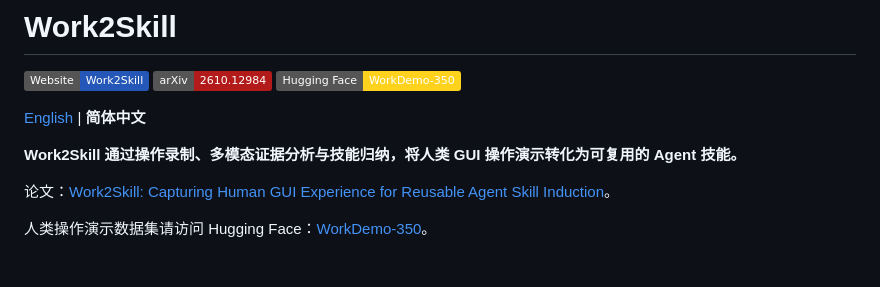
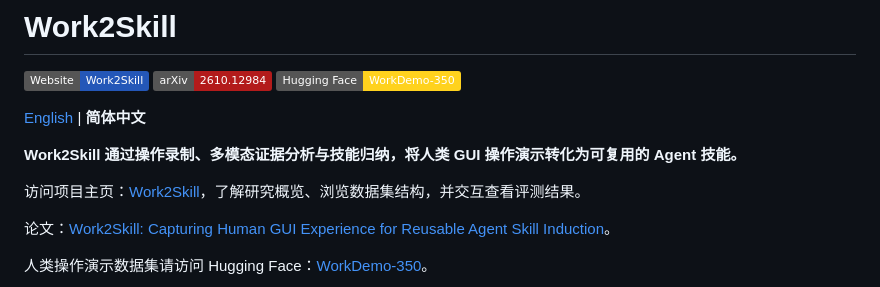
Before and after one commit to china-qijizhifeng/Work2Skill, a Markdown page: README.zh-CN.md, the part around the change. Rendered like a GitHub page; badges without logos; blank space fills up the shorter version.

Commit message:
docs: introduce project website before paper and dataset links

```diff
--- a/README.zh-CN.md
+++ b/README.zh-CN.md
@@ -7,6 +7,8 @@
 [English](README.md) | **简体中文**
 
 **Work2Skill 通过操作录制、多模态证据分析与技能归纳，将人类 GUI 操作演示转化为可复用的 Agent 技能。**
+
+访问项目主页：[Work2Skill](https://china-qijizhifeng.github.io/Work2Skill/)，了解研究概览、浏览数据集结构，并交互查看评测结果。
 
 论文：[Work2Skill: Capturing Human GUI Experience for Reusable Agent Skill Induction](https://arxiv.org/abs/2610.12984)。
 
```
